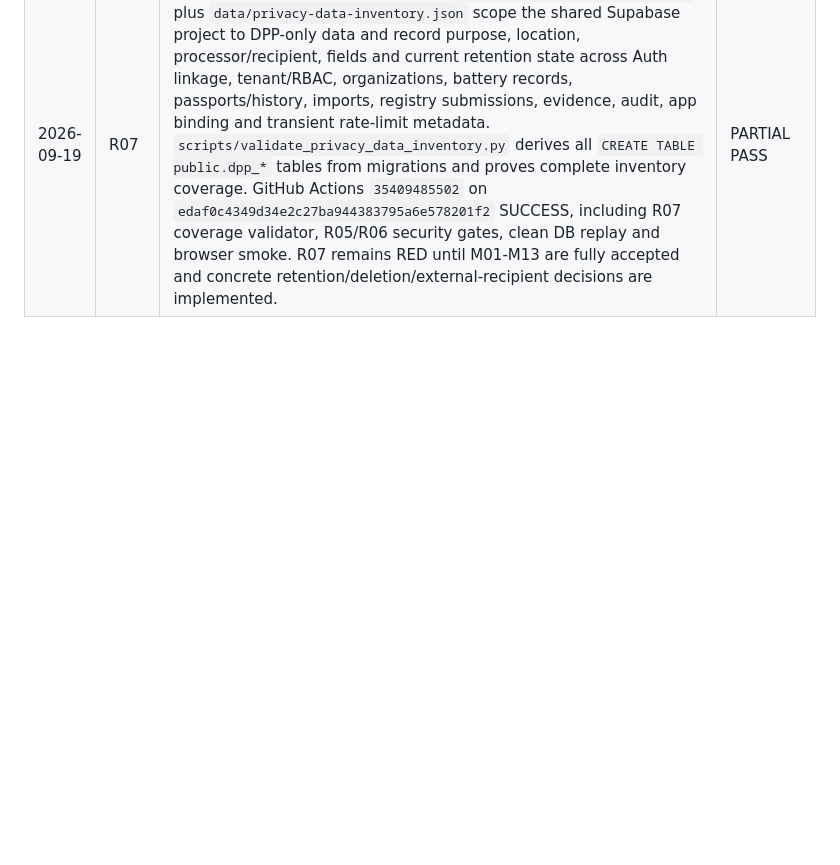
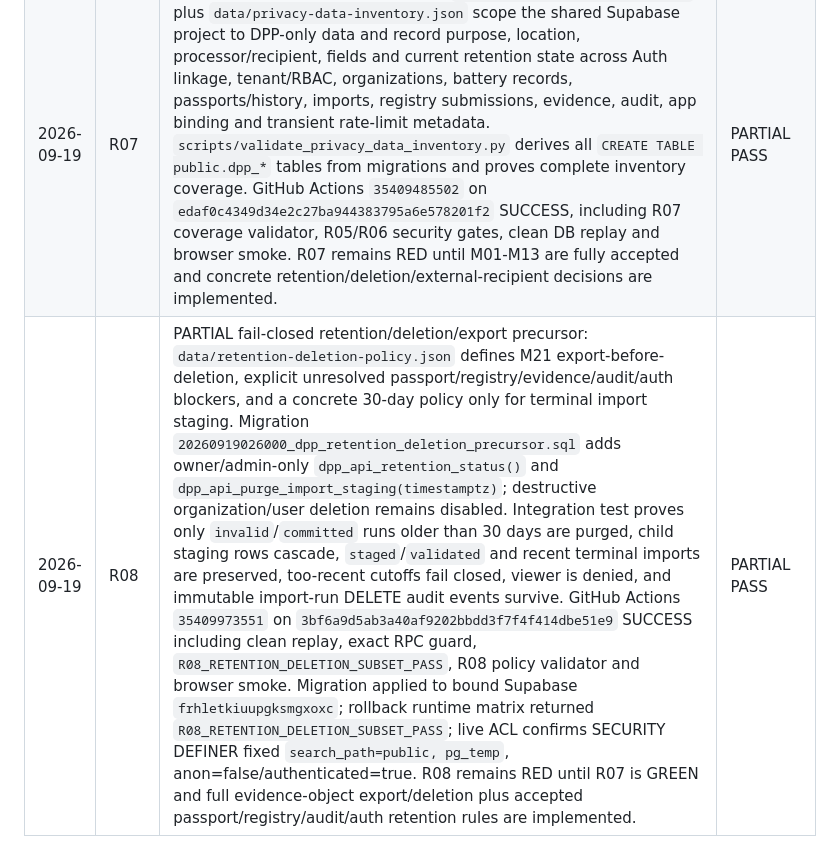
Before and after one commit to SoulFlameAdmin/DPPautopilot, a Markdown page: docs/MASTER_AUTOPILOT_PLAN.md, the part around the change. Rendered like a GitHub page; blank space fills up the shorter version.

Commit message:
docs: record R08 retention deletion evidence

```diff
--- a/docs/MASTER_AUTOPILOT_PLAN.md
+++ b/docs/MASTER_AUTOPILOT_PLAN.md
@@ -271,3 +271,4 @@ Append evidence here only after verification.
 | 2026-09-19 | R05 | PARTIAL rate-limit/abuse-control precursor: `data/rate-limit-policy.json` versions public/authenticated/import/export budgets; `api/_rate_limit.js` enforces process-local fixed windows across models/items/passport/imports/export before auth/DB work using normalized IP + truncated SHA-256 bearer digest, never raw tokens. Canonical HTTP 429 `RATE_LIMITED` includes Retry-After and X-RateLimit-* metadata. `tests/api/rate-limit.test.cjs` proves budget classification, bucket isolation/reset, the 41st authenticated model write is blocked before upstream, and the 31st anonymous public-passport read is blocked before upstream. GitHub Actions `35408889300` on `be0253207df52d436a717ad3048692bf10e2fa4a` SUCCESS, including R05 validator/abuse suite, all prior API contracts, clean PostgreSQL replay, DB/security guards and browser smoke. R05 remains RED because M17-M20 are not all fully accepted and process-local buckets do not coordinate across parallel serverless isolates/regions; GREEN still requires shared/provider-native distributed enforcement plus deployed load/abuse evidence. | PARTIAL PASS |
 | 2026-09-19 | R06 | PARTIAL auth-security review: reset flow now uses a fixed same-origin `/demo/auth-recovery.html` redirect encoded into `redirect_to`, generic anti-enumeration success copy, no-referrer policy, memory-only session handling, recovery type/expiry gates, immediate fragment removal, authenticated PATCH `/auth/v1/user` and token clearing after success. `data/auth-security-review.json` versions 10 repository controls and explicit runtime gaps. GitHub Actions `35409227727` on `e67ae2be62be2ea366bad4b2f15ade08c06763e2` SUCCESS, including M01 auth/recovery contracts, R06 validator, security hygiene and browser smoke. R06 remains RED until M01/M03 are fully accepted and deployed recovery redirect/password-update behavior is proven. | PARTIAL PASS |
 | 2026-09-19 | R07 | PARTIAL DPP privacy data inventory: `docs/PRIVACY_DATA_INVENTORY.md` plus `data/privacy-data-inventory.json` scope the shared Supabase project to DPP-only data and record purpose, location, processor/recipient, fields and current retention state across Auth linkage, tenant/RBAC, organizations, battery records, passports/history, imports, registry submissions, evidence, audit, app binding and transient rate-limit metadata. `scripts/validate_privacy_data_inventory.py` derives all `CREATE TABLE public.dpp_*` tables from migrations and proves complete inventory coverage. GitHub Actions `35409485502` on `edaf0c4349d34e2c27ba944383795a6e578201f2` SUCCESS, including R07 coverage validator, R05/R06 security gates, clean DB replay and browser smoke. R07 remains RED until M01-M13 are fully accepted and concrete retention/deletion/external-recipient decisions are implemented. | PARTIAL PASS |
+| 2026-09-19 | R08 | PARTIAL fail-closed retention/deletion/export precursor: `data/retention-deletion-policy.json` defines M21 export-before-deletion, explicit unresolved passport/registry/evidence/audit/auth blockers, and a concrete 30-day policy only for terminal import staging. Migration `20260919026000_dpp_retention_deletion_precursor.sql` adds owner/admin-only `dpp_api_retention_status()` and `dpp_api_purge_import_staging(timestamptz)`; destructive organization/user deletion remains disabled. Integration test proves only `invalid`/`committed` runs older than 30 days are purged, child staging rows cascade, `staged`/`validated` and recent terminal imports are preserved, too-recent cutoffs fail closed, viewer is denied, and immutable import-run DELETE audit events survive. GitHub Actions `35409973551` on `3bf6a9d5ab3a40af9202bbdd3f7f4f414dbe51e9` SUCCESS including clean replay, exact RPC guard, `R08_RETENTION_DELETION_SUBSET_PASS`, R08 policy validator and browser smoke. Migration applied to bound Supabase `frhletkiuupgksmgxoxc`; rollback runtime matrix returned `R08_RETENTION_DELETION_SUBSET_PASS`; live ACL confirms SECURITY DEFINER fixed `search_path=public, pg_temp`, anon=false/authenticated=true. R08 remains RED until R07 is GREEN and full evidence-object export/deletion plus accepted passport/registry/audit/auth retention rules are implemented. | PARTIAL PASS |
```
